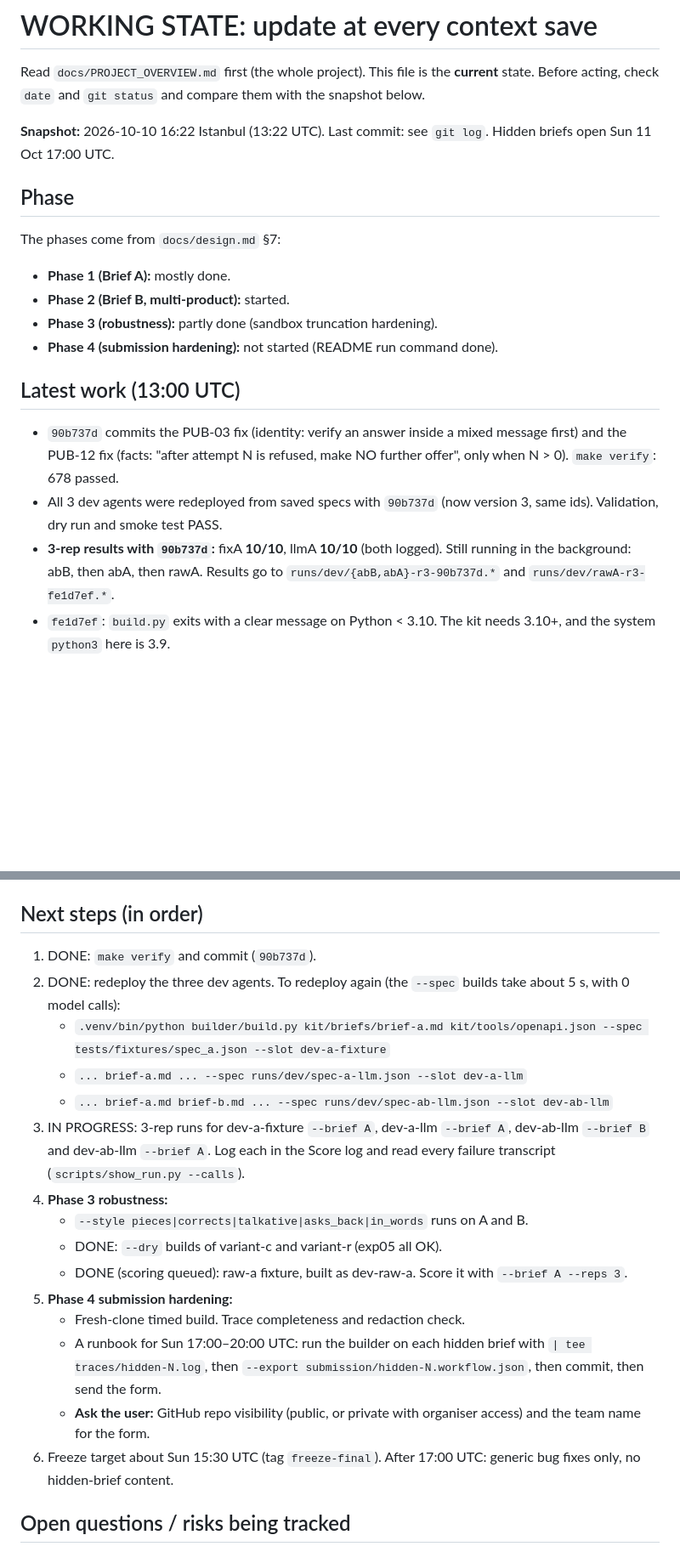
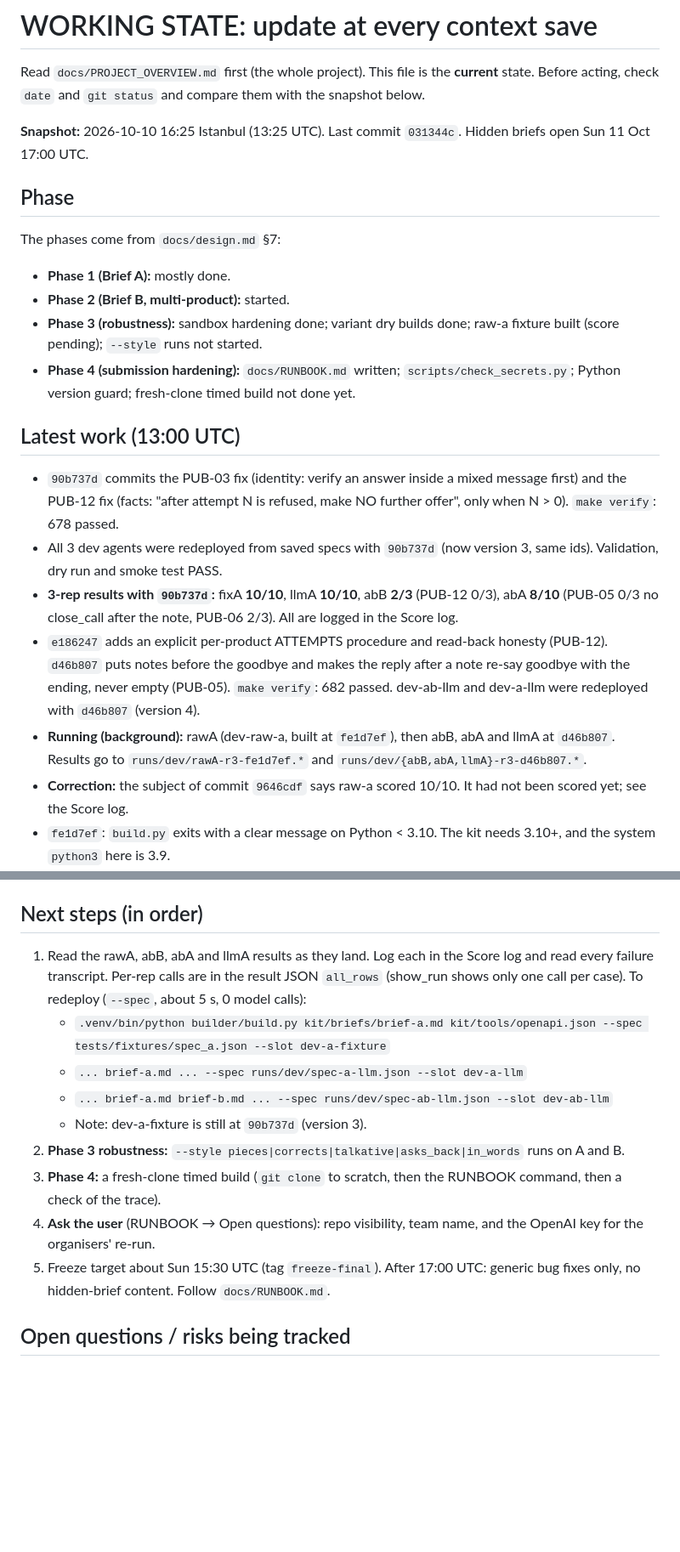
Before and after one commit to M4G1W0W/freya-build-the-builder, a Markdown page: docs/WORKING_STATE.md, 2 parts joined by grey strips. Shown at 85% size. Drawn GitHub-style; blank space fills up the shorter version.

Commit message:
WORKING_STATE: d46b807 fixes, queued runs, next steps
Co-Authored-By: Claude Opus 5.5 <noreply@anthropic.com>

```diff
--- a/docs/WORKING_STATE.md
+++ b/docs/WORKING_STATE.md
@@ -3,15 +3,17 @@
 Read `docs/PROJECT_OVERVIEW.md` first (the whole project). This file is the **current** state. Before acting, check
 `date` and `git status` and compare them with the snapshot below.
 
-**Snapshot:** 2026-10-10 16:22 Istanbul (13:22 UTC). Last commit: see `git log`. Hidden briefs open Sun 11 Oct 17:00 UTC.
+**Snapshot:** 2026-10-10 16:25 Istanbul (13:25 UTC). Last commit `031344c`. Hidden briefs open Sun 11 Oct 17:00 UTC.
 
 ## Phase
 
 The phases come from `docs/design.md` §7:
 - **Phase 1 (Brief A):** mostly done.
 - **Phase 2 (Brief B, multi-product):** started.
-- **Phase 3 (robustness):** partly done (sandbox truncation hardening).
-- **Phase 4 (submission hardening):** not started (README run command done).
+- **Phase 3 (robustness):** sandbox hardening done; variant dry builds done; raw-a fixture built (score pending);
+  `--style` runs not started.
+- **Phase 4 (submission hardening):** `docs/RUNBOOK.md` written; `scripts/check_secrets.py`; Python version guard;
+  fresh-clone timed build not done yet.
 
 ## Latest work (13:00 UTC)
 
@@ -19,8 +21,14 @@ The phases come from `docs/design.md` §7:
   "after attempt N is refused, make NO further offer", only when N > 0). `make verify`: 678 passed.
 - All 3 dev agents were redeployed from saved specs with `90b737d` (now version 3, same ids). Validation, dry run and
   smoke test PASS.
-- **3-rep results with `90b737d`:** fixA **10/10**, llmA **10/10** (both logged). Still running in the background:
-  abB, then abA, then rawA. Results go to `runs/dev/{abB,abA}-r3-90b737d.*` and `runs/dev/rawA-r3-fe1d7ef.*`.
+- **3-rep results with `90b737d`:** fixA **10/10**, llmA **10/10**, abB **2/3** (PUB-12 0/3), abA **8/10** (PUB-05 0/3
+  no close_call after the note, PUB-06 2/3). All are logged in the Score log.
+- `e186247` adds an explicit per-product ATTEMPTS procedure and read-back honesty (PUB-12). `d46b807` puts notes before
+  the goodbye and makes the reply after a note re-say goodbye with the ending, never empty (PUB-05). `make verify`: 682
+  passed. dev-ab-llm and dev-a-llm were redeployed with `d46b807` (version 4).
+- **Running (background):** rawA (dev-raw-a, built at `fe1d7ef`), then abB, abA and llmA at `d46b807`. Results go to
+  `runs/dev/rawA-r3-fe1d7ef.*` and `runs/dev/{abB,abA,llmA}-r3-d46b807.*`.
+- **Correction:** the subject of commit `9646cdf` says raw-a scored 10/10. It had not been scored yet; see the Score log.
 - `fe1d7ef`: `build.py` exits with a clear message on Python < 3.10. The kit needs 3.10+, and the system `python3`
   here is 3.9.
 - Trace redaction check: the actual secret values from `.env` and key patterns appear in none of the builder logs
@@ -59,23 +69,18 @@ Redeploy them with `--spec` to skip the LLM.
 
 ## Next steps (in order)
 
-1. DONE: `make verify` and commit (`90b737d`).
-2. DONE: redeploy the three dev agents. To redeploy again (the `--spec` builds take about 5 s, with 0 model calls):
+1. Read the rawA, abB, abA and llmA results as they land. Log each in the Score log and read every failure transcript.
+   Per-rep calls are in the result JSON `all_rows` (show_run shows only one call per case). To redeploy (`--spec`,
+   about 5 s, 0 model calls):
    - `.venv/bin/python builder/build.py kit/briefs/brief-a.md kit/tools/openapi.json --spec tests/fixtures/spec_a.json --slot dev-a-fixture`
    - `... brief-a.md ... --spec runs/dev/spec-a-llm.json --slot dev-a-llm`
    - `... brief-a.md brief-b.md ... --spec runs/dev/spec-ab-llm.json --slot dev-ab-llm`
-3. IN PROGRESS: 3-rep runs for dev-a-fixture `--brief A`, dev-a-llm `--brief A`, dev-ab-llm `--brief B` and dev-ab-llm
-   `--brief A`. Log each in the Score log and read every failure transcript (`scripts/show_run.py --calls`).
-4. **Phase 3 robustness:**
-   - `--style pieces|corrects|talkative|asks_back|in_words` runs on A and B.
-   - DONE: `--dry` builds of variant-c and variant-r (exp05 all OK).
-   - DONE (scoring queued): raw-a fixture, built as dev-raw-a. Score it with `--brief A --reps 3`.
-5. **Phase 4 submission hardening:**
-   - Fresh-clone timed build. Trace completeness and redaction check.
-   - A runbook for Sun 17:00–20:00 UTC: run the builder on each hidden brief with `| tee traces/hidden-N.log`, then
-     `--export submission/hidden-N.workflow.json`, then commit, then send the form.
-   - **Ask the user:** GitHub repo visibility (public, or private with organiser access) and the team name for the form.
-6. Freeze target about Sun 15:30 UTC (tag `freeze-final`). After 17:00 UTC: generic bug fixes only, no hidden-brief content.
+   - Note: dev-a-fixture is still at `90b737d` (version 3).
+2. **Phase 3 robustness:** `--style pieces|corrects|talkative|asks_back|in_words` runs on A and B.
+3. **Phase 4:** a fresh-clone timed build (`git clone` to scratch, then the RUNBOOK command, then a check of the trace).
+4. **Ask the user** (RUNBOOK → Open questions): repo visibility, team name, and the OpenAI key for the organisers' re-run.
+5. Freeze target about Sun 15:30 UTC (tag `freeze-final`). After 17:00 UTC: generic bug fixes only, no hidden-brief
+   content. Follow `docs/RUNBOOK.md`.
 
 ## Open questions / risks being tracked
 
```
Also changed, not shown: other parts of docs/WORKING_STATE.md (+3 -1 lines).
